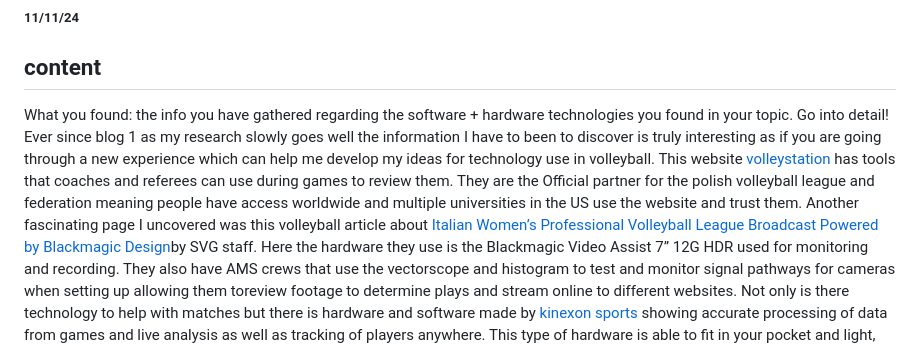
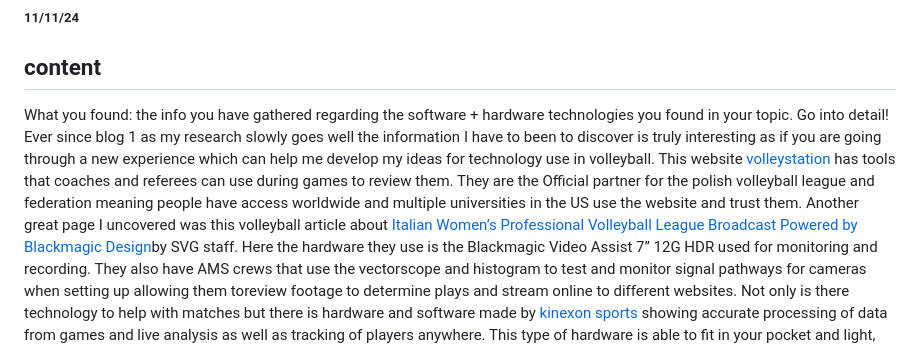
Before and after one commit to crystopherm1687/sep10-freedom-project, a Markdown page: blog/entry02.md, the part around the change. GitHub-like rendering.

```diff
--- a/blog/entry02.md
+++ b/blog/entry02.md
@@ -5,7 +5,7 @@
 <!-- 2 paragraphs minimum-->
 What you found: the info you have gathered regarding the software + hardware technologies you found in your topic. Go into detail!
 <p>Ever since blog 1 as my research slowly goes well the information I have to been to discover is truly interesting as if you are going through a new experience which can help me develop my ideas for technology use in volleyball. This website
- <a href="https://volleystation.com/">volleystation</a> has tools that coaches and referees can use during games to review them. They are the Official partner for the polish volleyball league and federation meaning people have access worldwide and multiple universities in the US use the website and trust them. Another fascinating page I uncovered was this volleyball article about
+ <a href="https://volleystation.com/">volleystation</a> has tools that coaches and referees can use during games to review them. They are the Official partner for the polish volleyball league and federation meaning people have access worldwide and multiple universities in the US use the website and trust them. Another great page I uncovered was this volleyball article about
    <a href="https://www.sportsvideo.org/2023/05/08/italian-womens-professional-volleyball-league-broadcast-powered-by-blackmagic-design/">Italian Women’s Professional Volleyball League Broadcast Powered by Blackmagic Design</a>by SVG staff. Here the hardware they use is the Blackmagic Video Assist 7” 12G HDR used for monitoring and recording.
 They also have AMS crews that use the vectorscope and histogram to test and monitor signal pathways for cameras when setting up allowing them toreview footage to determine plays and stream online to different websites. Not only is there technology to help with matches but there is hardware and software made by <a href="https://kinexon-sports.com/products/perform-imu/">kinexon sports</a> showing accurate processing of data from games and live analysis as well as tracking of players anywhere. This type of hardware is able to fit in your pocket and light, while it also includes a sensor to form data.
 
```
